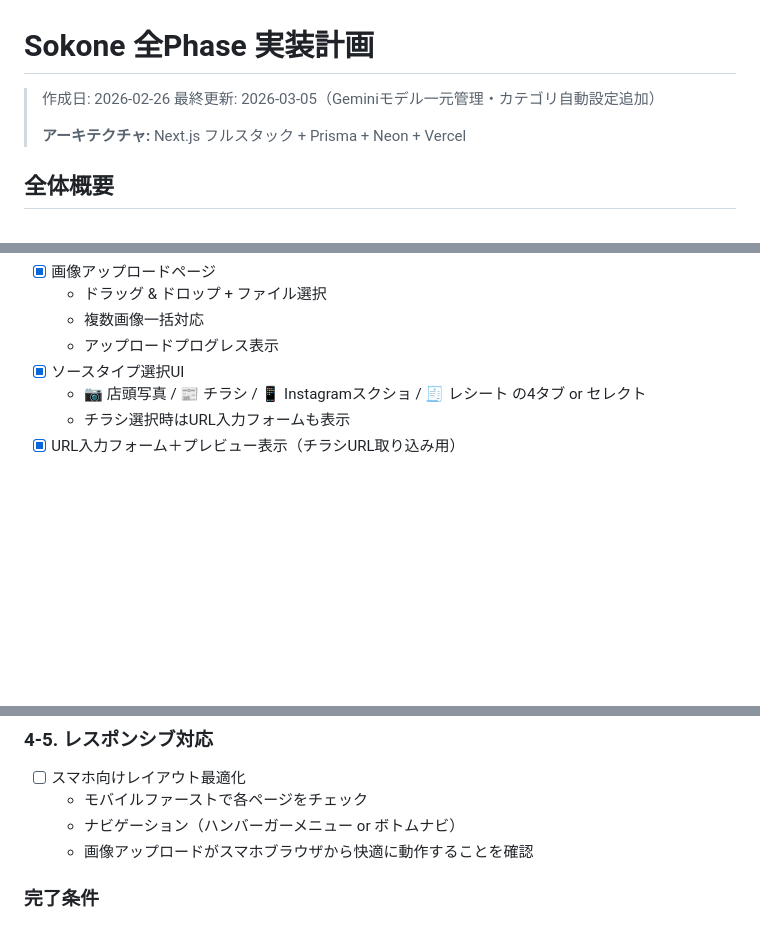
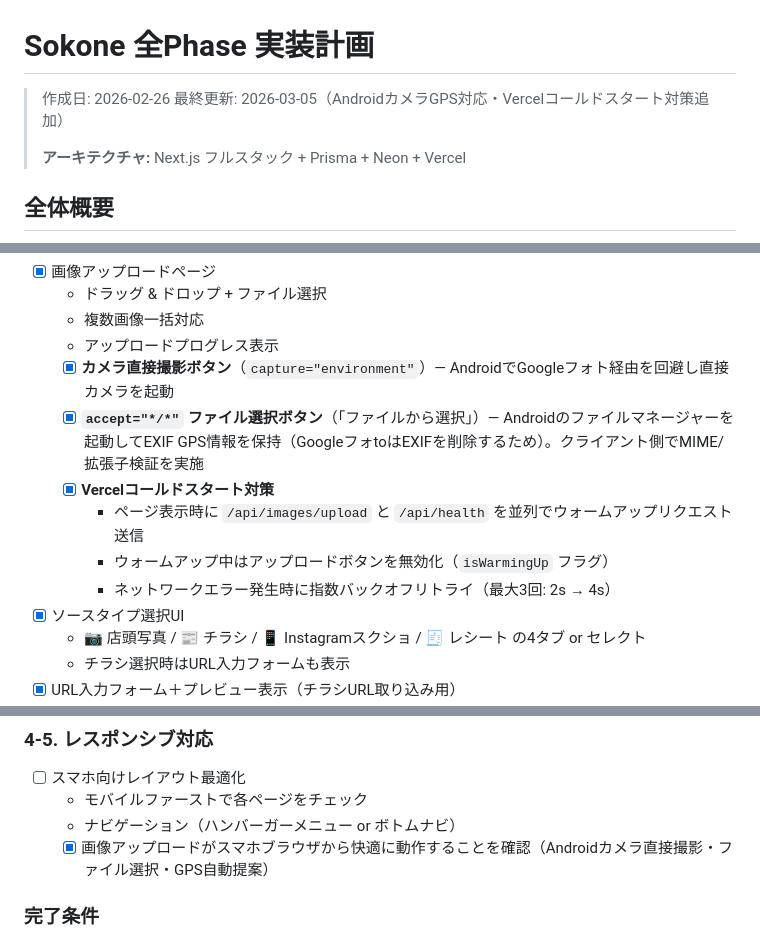
Before and after one commit to masayuki-honda/sokone, a Markdown page: docs/plan.md, 3 parts joined by grey strips. GitHub-like rendering; blank space fills up the shorter version.

Commit message:
docs: plan.md更新 AndroidカメラGPS対応Vercelコールドスタート対策を記録

```diff
--- a/docs/plan.md
+++ b/docs/plan.md
@@ -1,7 +1,7 @@
 # Sokone 全Phase 実装計画
 
 > 作成日: 2026-02-26
-> 最終更新: 2026-03-05（Geminiモデル一元管理・カテゴリ自動設定追加）
+> 最終更新: 2026-03-05（AndroidカメラGPS対応・Vercelコールドスタート対策追加）
 >
 > **アーキテクチャ:** Next.js フルスタック + Prisma + Neon + Vercel
 
@@ -182,6 +182,12 @@ Phase 1 を 5 つの Sprint に分割する。各 Sprint はおおよそ 1 週
   - ドラッグ & ドロップ + ファイル選択
   - 複数画像一括対応
   - アップロードプログレス表示
+  - [x] **カメラ直接撮影ボタン**（`capture="environment"`）— AndroidでGoogleフォト経由を回避し直接カメラを起動
+  - [x] **`accept="*/*"` ファイル選択ボタン**（「ファイルから選択」）— Androidのファイルマネージャーを起動してEXIF GPS情報を保持（GoogleフォtoはEXIFを削除するため）。クライアント側でMIME/拡張子検証を実施
+  - [x] **Vercelコールドスタート対策**
+    - ページ表示時に `/api/images/upload` と `/api/health` を並列でウォームアップリクエスト送信
+    - ウォームアップ中はアップロードボタンを無効化（`isWarmingUp` フラグ）
+    - ネットワークエラー発生時に指数バックオフリトライ（最大3回: 2s → 4s）
 - [x] ソースタイプ選択UI
   - 📷 店頭写真 / 📰 チラシ / 📱 Instagramスクショ / 🧾 レシート の4タブ or セレクト
   - チラシ選択時はURL入力フォームも表示
@@ -384,7 +390,7 @@ Phase 1 を 5 つの Sprint に分割する。各 Sprint はおおよそ 1 週
 - [ ] スマホ向けレイアウト最適化
   - モバイルファーストで各ページをチェック
   - ナビゲーション（ハンバーガーメニュー or ボトムナビ）
-  - 画像アップロードがスマホブラウザから快適に動作することを確認
+  - [x] 画像アップロードがスマホブラウザから快適に動作することを確認（Androidカメラ直接撮影・ファイル選択・GPS自動提案）
 
 ### 完了条件
 
```
